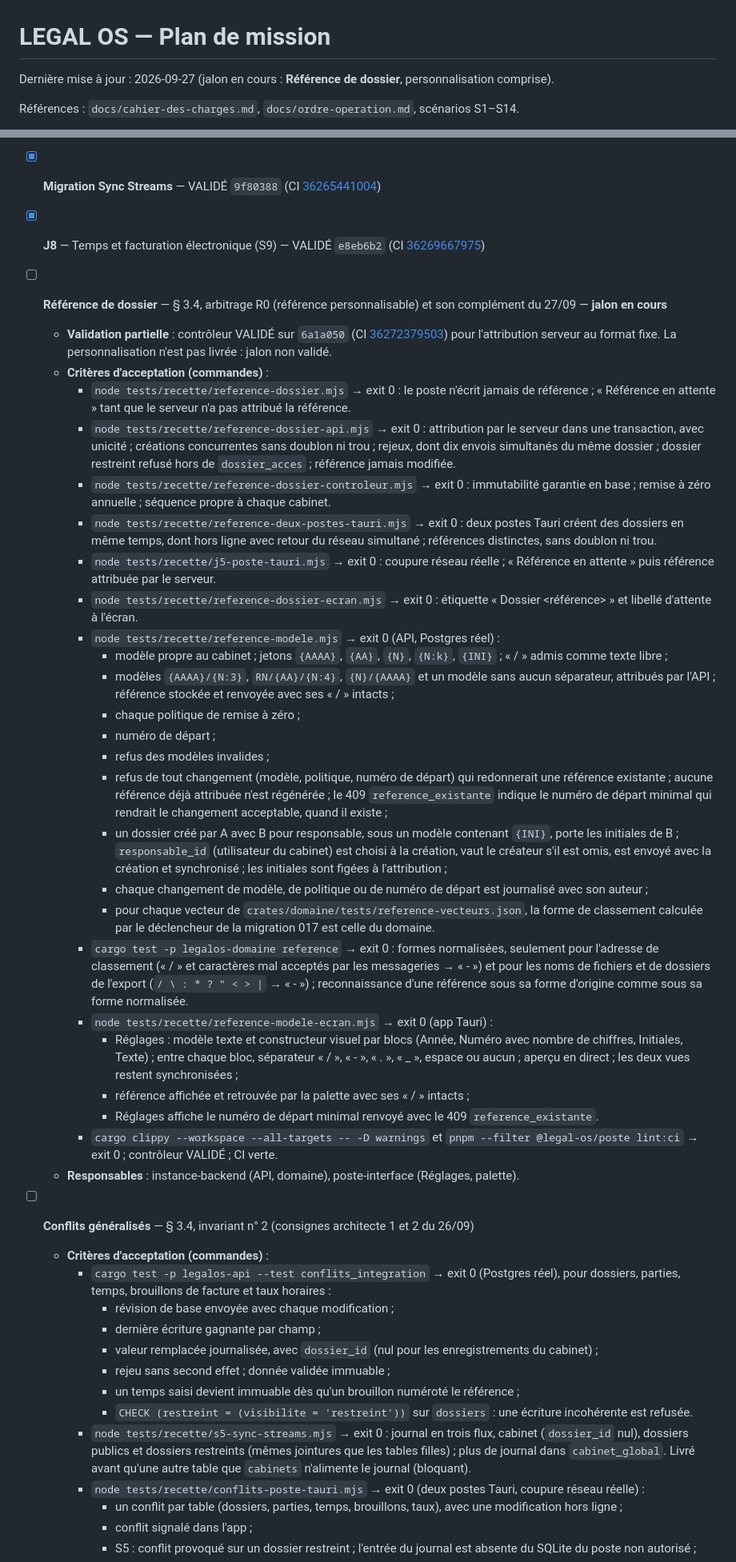
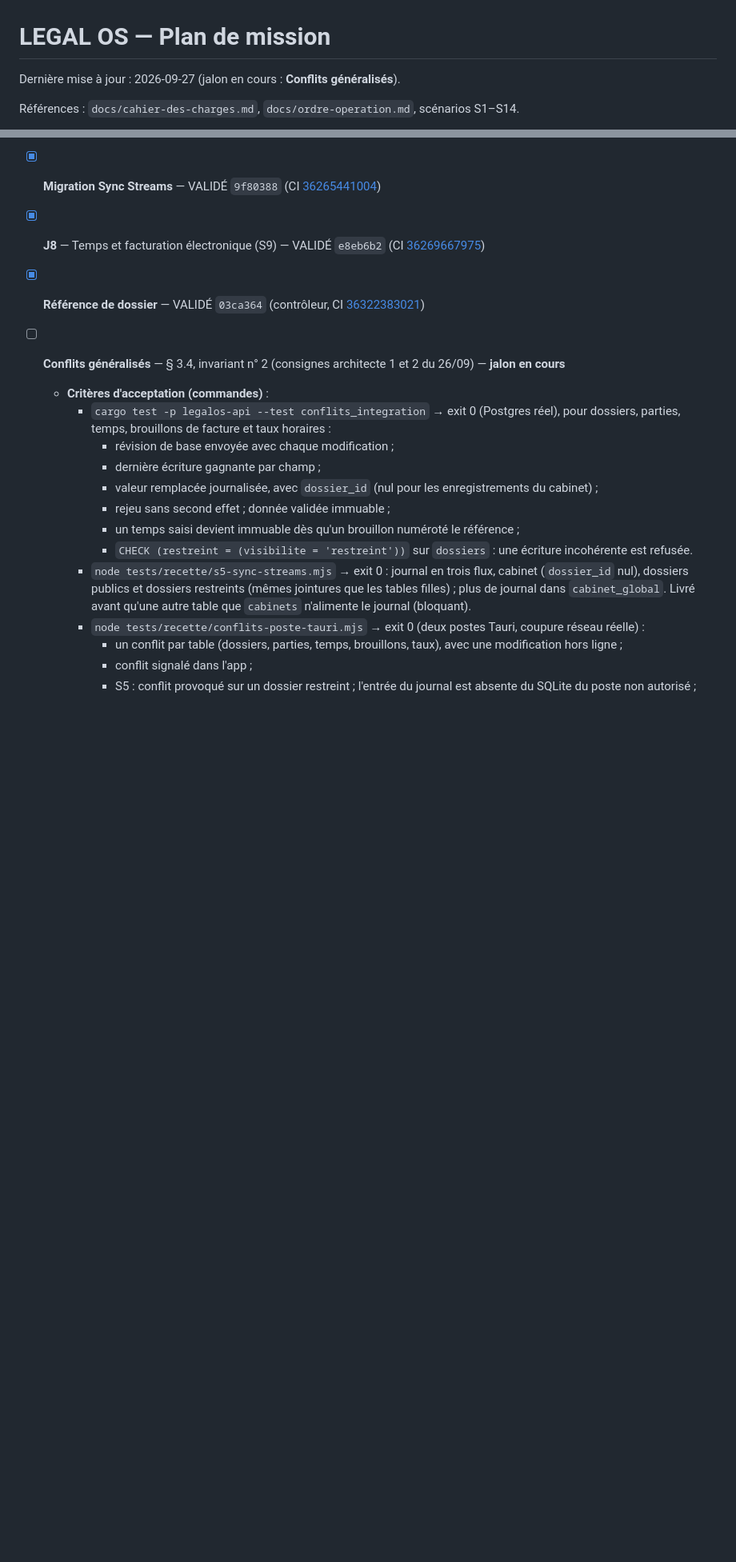
Before and after one commit to navelremi-boop/legalos2, a Markdown page: PLAN.md, 2 parts joined by grey strips. Shown at 80% size. Rendered like a GitHub page; blank space fills up the shorter version.

Commit message:
plan: Référence de dossier VALIDÉE, jalon suivant Conflits généralisés.
Co-authored-by: Cursor <cursoragent@cursor.com>

```diff
--- a/PLAN.md
+++ b/PLAN.md
@@ -1,6 +1,6 @@
 # LEGAL OS — Plan de mission
 
-Dernière mise à jour : 2026-09-27 (jalon en cours : **Référence de dossier**, personnalisation comprise).
+Dernière mise à jour : 2026-09-27 (jalon en cours : **Conflits généralisés**).
 
 Références : `docs/cahier-des-charges.md`, `docs/ordre-operation.md`, scénarios S1–S14.
 
@@ -34,34 +34,9 @@ Ordre architecte (révisé 2026-09-27) : **Migration Sync Streams** → **J8**
 - [x] **Migration Sync Streams** — VALIDÉ `9f80388` (CI [36265441004](https://github.com/navelremi-boop/legalos2/actions/runs/36265441004))
 - [x] **J8** — Temps et facturation électronique (S9) — VALIDÉ `e8eb6b2` (CI [36269667975](https://github.com/navelremi-boop/legalos2/actions/runs/36269667975))
 
-- [ ] **Référence de dossier** — § 3.4, arbitrage R0 (référence personnalisable) et son complément du 27/09 — **jalon en cours**
-  - **Validation partielle** : contrôleur VALIDÉ sur `6a1a050` (CI [36272379503](https://github.com/navelremi-boop/legalos2/actions/runs/36272379503)) pour l'attribution serveur au format fixe. La personnalisation n'est pas livrée : jalon non validé.
-  - **Critères d'acceptation (commandes)** :
-    - `node tests/recette/reference-dossier.mjs` → exit 0 : le poste n'écrit jamais de référence ; « Référence en attente » tant que le serveur n'a pas attribué la référence.
-    - `node tests/recette/reference-dossier-api.mjs` → exit 0 : attribution par le serveur dans une transaction, avec unicité ; créations concurrentes sans doublon ni trou ; rejeux, dont dix envois simultanés du même dossier ; dossier restreint refusé hors de `dossier_acces` ; référence jamais modifiée.
-    - `node tests/recette/reference-dossier-controleur.mjs` → exit 0 : immutabilité garantie en base ; remise à zéro annuelle ; séquence propre à chaque cabinet.
-    - `node tests/recette/reference-deux-postes-tauri.mjs` → exit 0 : deux postes Tauri créent des dossiers en même temps, dont hors ligne avec retour du réseau simultané ; références distinctes, sans doublon ni trou.
-    - `node tests/recette/j5-poste-tauri.mjs` → exit 0 : coupure réseau réelle ; « Référence en attente » puis référence attribuée par le serveur.
-    - `node tests/recette/reference-dossier-ecran.mjs` → exit 0 : étiquette « Dossier <référence> » et libellé d'attente à l'écran.
-    - `node tests/recette/reference-modele.mjs` → exit 0 (API, Postgres réel) :
-      - modèle propre au cabinet ; jetons `{AAAA}`, `{AA}`, `{N}`, `{N:k}`, `{INI}` ; « / » admis comme texte libre ;
-      - modèles `{AAAA}/{N:3}`, `RN/{AA}/{N:4}`, `{N}/{AAAA}` et un modèle sans aucun séparateur, attribués par l'API ; référence stockée et renvoyée avec ses « / » intacts ;
-      - chaque politique de remise à zéro ;
-      - numéro de départ ;
-      - refus des modèles invalides ;
-      - refus de tout changement (modèle, politique, numéro de départ) qui redonnerait une référence existante ; aucune référence déjà attribuée n'est régénérée ; le 409 `reference_existante` indique le numéro de départ minimal qui rendrait le changement acceptable, quand il existe ;
-      - un dossier créé par A avec B pour responsable, sous un modèle contenant `{INI}`, porte les initiales de B ; `responsable_id` (utilisateur du cabinet) est choisi à la création, vaut le créateur s'il est omis, est envoyé avec la création et synchronisé ; les initiales sont figées à l'attribution ;
-      - chaque changement de modèle, de politique ou de numéro de départ est journalisé avec son auteur ;
-      - pour chaque vecteur de `crates/domaine/tests/reference-vecteurs.json`, la forme de classement calculée par le déclencheur de la migration 017 est celle du domaine.
-    - `cargo test -p legalos-domaine reference` → exit 0 : formes normalisées, seulement pour l'adresse de classement (« / » et caractères mal acceptés par les messageries → « - ») et pour les noms de fichiers et de dossiers de l'export (`/ \ : * ? " < > |` → « - ») ; reconnaissance d'une référence sous sa forme d'origine comme sous sa forme normalisée.
-    - `node tests/recette/reference-modele-ecran.mjs` → exit 0 (app Tauri) :
-      - Réglages : modèle texte et constructeur visuel par blocs (Année, Numéro avec nombre de chiffres, Initiales, Texte) ; entre chaque bloc, séparateur « / », « - », « . », « _ », espace ou aucun ; aperçu en direct ; les deux vues restent synchronisées ;
-      - référence affichée et retrouvée par la palette avec ses « / » intacts ;
-      - Réglages affiche le numéro de départ minimal renvoyé avec le 409 `reference_existante`.
-    - `cargo clippy --workspace --all-targets -- -D warnings` et `pnpm --filter @legal-os/poste lint:ci` → exit 0 ; contrôleur VALIDÉ ; CI verte.
-  - **Responsables** : instance-backend (API, domaine), poste-interface (Réglages, palette).
+- [x] **Référence de dossier** — VALIDÉ `03ca364` (contrôleur, CI [36322383021](https://github.com/navelremi-boop/legalos2/actions/runs/36322383021))
 
-- [ ] **Conflits généralisés** — § 3.4, invariant n° 2 (consignes architecte 1 et 2 du 26/09)
+- [ ] **Conflits généralisés** — § 3.4, invariant n° 2 (consignes architecte 1 et 2 du 26/09) — **jalon en cours**
   - **Critères d'acceptation (commandes)** :
     - `cargo test -p legalos-api --test conflits_integration` → exit 0 (Postgres réel), pour dossiers, parties, temps, brouillons de facture et taux horaires :
       - révision de base envoyée avec chaque modification ;
```
